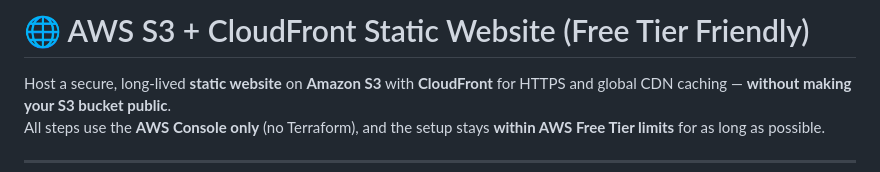
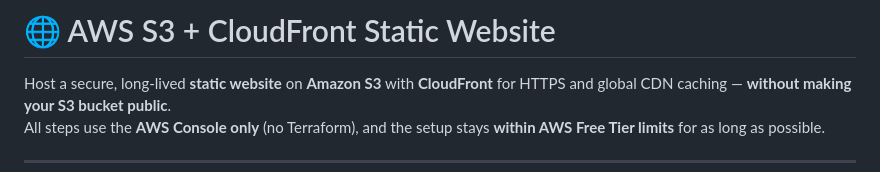
Before and after one commit to Ismail-dcode/AWS-S3-CloudFront-Project, a Markdown page: README.md, the part around the change. GitHub-like rendering.

```diff
--- a/README.md
+++ b/README.md
@@ -1,4 +1,4 @@
-# 🌐 AWS S3 + CloudFront Static Website (Free Tier Friendly)
+# 🌐 AWS S3 + CloudFront Static Website
 
 Host a secure, long-lived **static website** on **Amazon S3** with **CloudFront** for HTTPS and global CDN caching — **without making your S3 bucket public**.
 All steps use the **AWS Console only** (no Terraform), and the setup stays **within AWS Free Tier limits** for as long as possible.
```
